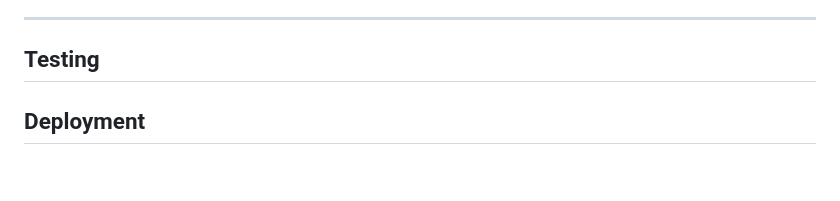
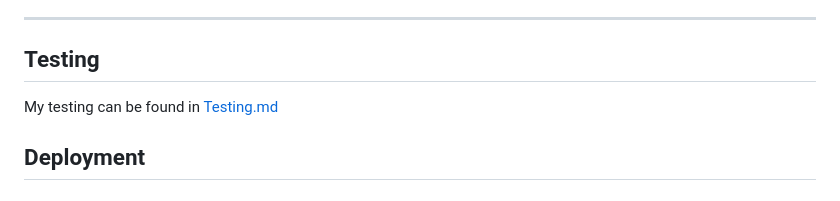
Before and after one commit to mickdowling16/dowlings-bar-and-grill, a Markdown page: README.md, the part around the change. GitHub-like rendering.

Commit message:
add testing link to readme file

```diff
--- a/README.md
+++ b/README.md
@@ -180,6 +180,8 @@ I used GitHub to implement agile methodology into this project by creating epics
 
 ## Testing
 
+My testing can be found in [Testing.md](TESTING.md)
+
 ## Deployment
 
 
```
